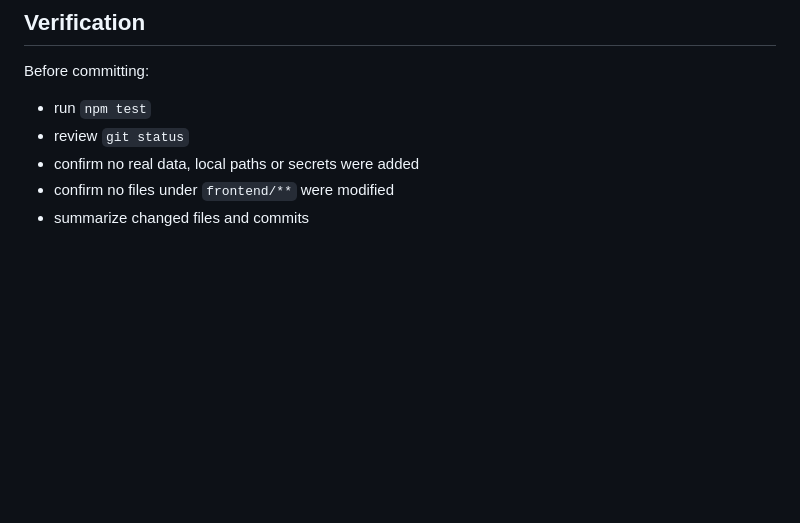
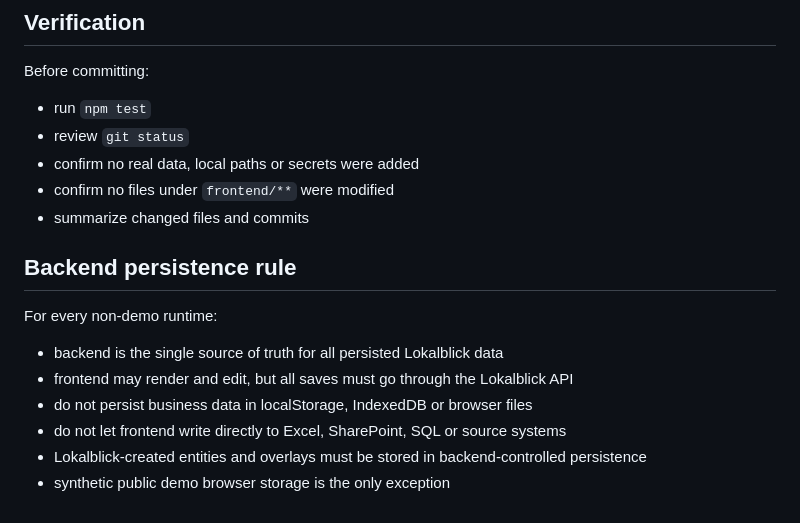
Before and after one commit to Pomattias/Lokalblick, a Markdown page: .github/copilot-instructions.md, the part around the change. GitHub-like rendering; blank space fills up the shorter version.

Commit message:
docs: require backend-only persistence in production

```diff
--- a/.github/copilot-instructions.md
+++ b/.github/copilot-instructions.md
@@ -95,3 +95,14 @@ Before committing:
 - confirm no real data, local paths or secrets were added
 - confirm no files under `frontend/**` were modified
 - summarize changed files and commits
+
+
+## Backend persistence rule
+
+For every non-demo runtime:
+- backend is the single source of truth for all persisted Lokalblick data
+- frontend may render and edit, but all saves must go through the Lokalblick API
+- do not persist business data in localStorage, IndexedDB or browser files
+- do not let frontend write directly to Excel, SharePoint, SQL or source systems
+- Lokalblick-created entities and overlays must be stored in backend-controlled persistence
+- synthetic public demo browser storage is the only exception
```
